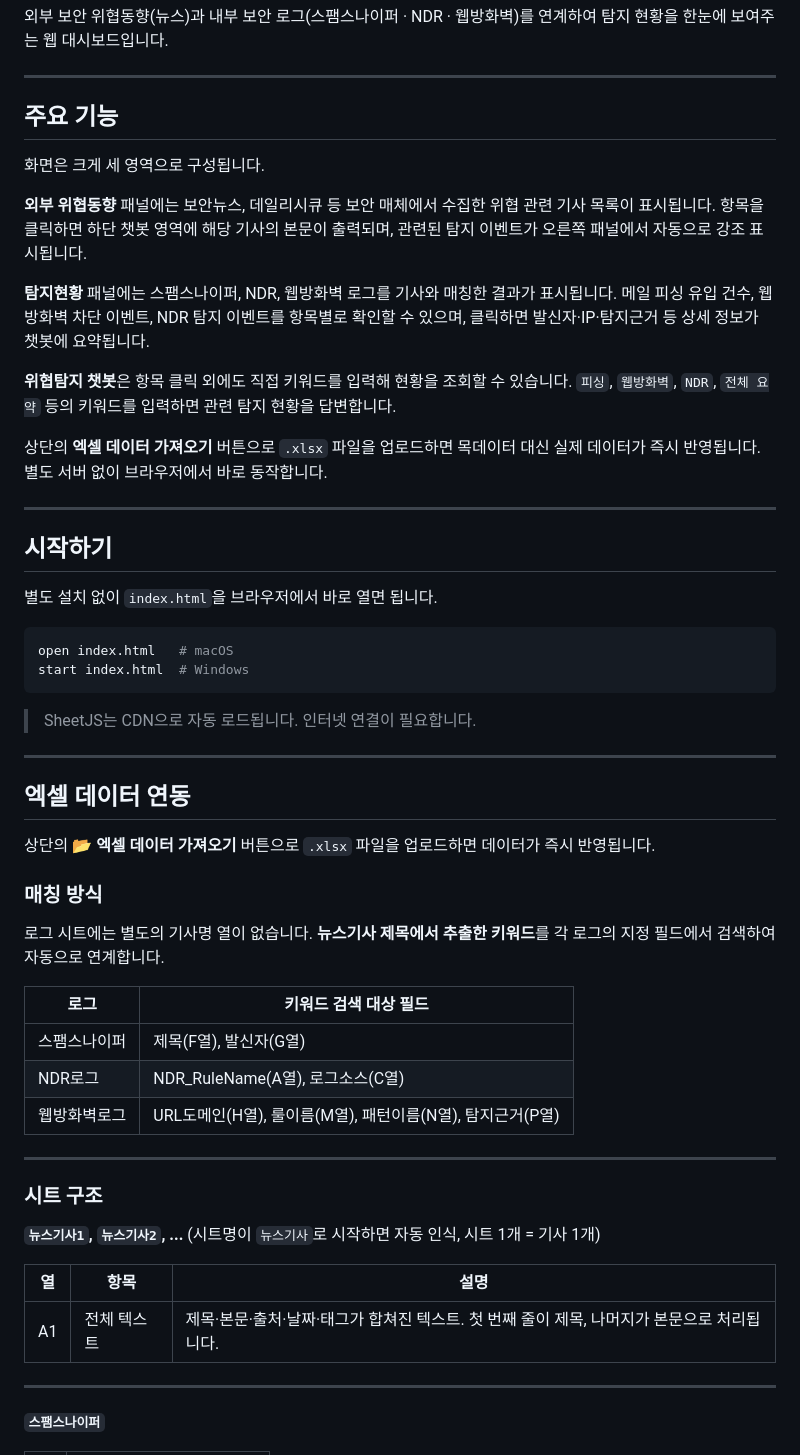
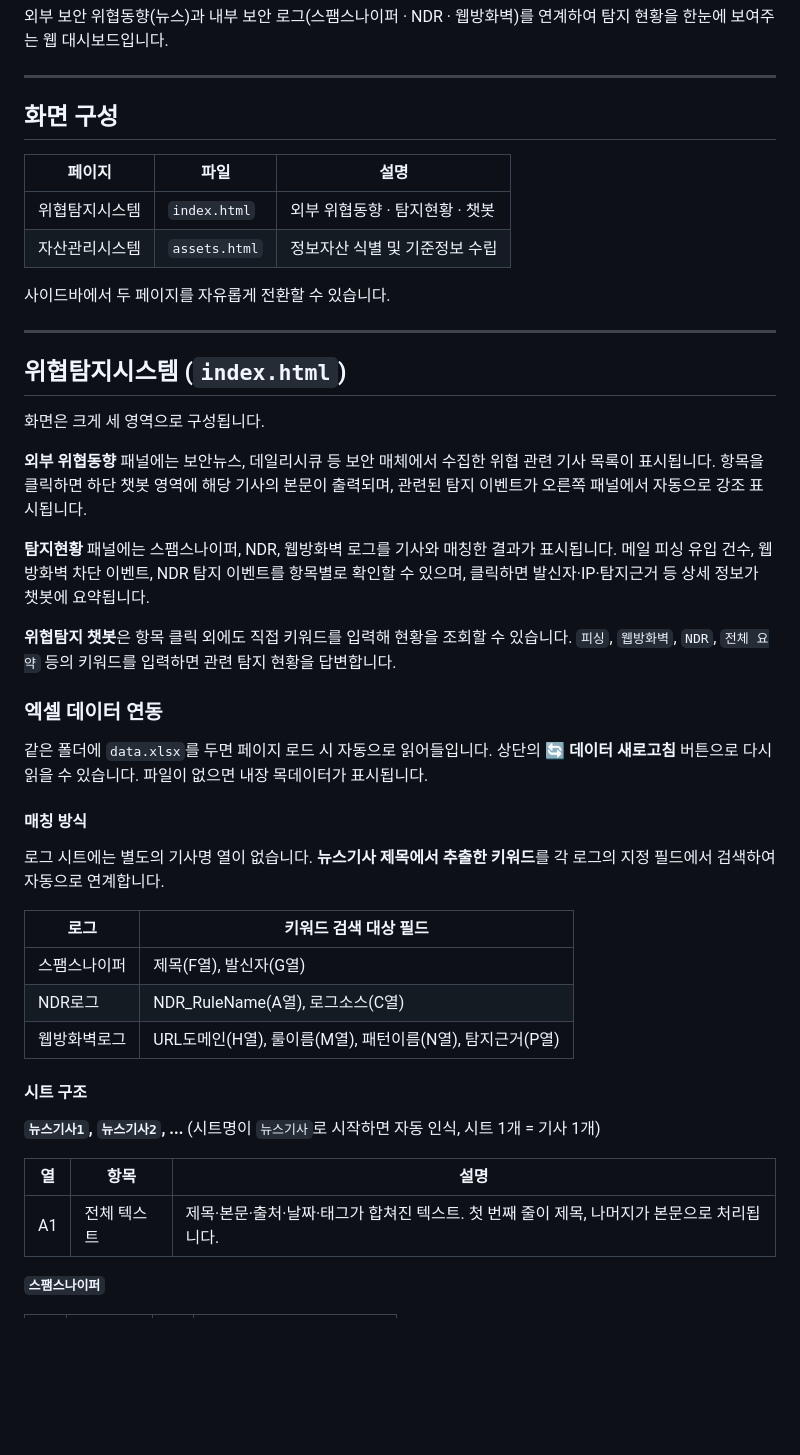
Before and after one commit to beomseockjeong/threat-trend-detection, a Markdown page: README.md, the part around one of its changes. Drawn GitHub-style; blank space fills up the shorter version.

````diff
--- a/README.md
+++ b/README.md
@@ -4,7 +4,18 @@
 
 ---
 
-## 주요 기능
+## 화면 구성
+
+| 페이지 | 파일 | 설명 |
+|--------|------|------|
+| 위협탐지시스템 | `index.html` | 외부 위협동향 · 탐지현황 · 챗봇 |
+| 자산관리시스템 | `assets.html` | 정보자산 식별 및 기준정보 수립 |
+
+사이드바에서 두 페이지를 자유롭게 전환할 수 있습니다.
+
+---
+
+## 위협탐지시스템 (`index.html`)
 
 화면은 크게 세 영역으로 구성됩니다.
 
@@ -14,28 +25,11 @@
 
 **위협탐지 챗봇**은 항목 클릭 외에도 직접 키워드를 입력해 현황을 조회할 수 있습니다. `피싱`, `웹방화벽`, `NDR`, `전체 요약` 등의 키워드를 입력하면 관련 탐지 현황을 답변합니다.
 
-상단의 **엑셀 데이터 가져오기** 버튼으로 `.xlsx` 파일을 업로드하면 목데이터 대신 실제 데이터가 즉시 반영됩니다. 별도 서버 없이 브라우저에서 바로 동작합니다.
+### 엑셀 데이터 연동
 
----
+같은 폴더에 `data.xlsx`를 두면 페이지 로드 시 자동으로 읽어들입니다. 상단의 **🔄 데이터 새로고침** 버튼으로 다시 읽을 수 있습니다. 파일이 없으면 내장 목데이터가 표시됩니다.
 
-## 시작하기
-
-별도 설치 없이 `index.html`을 브라우저에서 바로 열면 됩니다.
-
-```bash
-open index.html   # macOS
-start index.html  # Windows
-```
-
-> SheetJS는 CDN으로 자동 로드됩니다. 인터넷 연결이 필요합니다.
-
----
-
-## 엑셀 데이터 연동
-
-상단의 **📂 엑셀 데이터 가져오기** 버튼으로 `.xlsx` 파일을 업로드하면 데이터가 즉시 반영됩니다.
-
-### 매칭 방식
+#### 매칭 방식
 
 로그 시트에는 별도의 기사명 열이 없습니다. **뉴스기사 제목에서 추출한 키워드**를 각 로그의 지정 필드에서 검색하여 자동으로 연계합니다.
 
@@ -45,9 +39,7 @@ start index.html  # Windows
 | NDR로그 | NDR_RuleName(A열), 로그소스(C열) |
 | 웹방화벽로그 | URL도메인(H열), 룰이름(M열), 패턴이름(N열), 탐지근거(P열) |
 
----
-
-### 시트 구조
+#### 시트 구조
 
 **`뉴스기사1`, `뉴스기사2`, ...** (시트명이 `뉴스기사`로 시작하면 자동 인식, 시트 1개 = 기사 1개)
 
@@ -55,7 +47,5 @@ start index.html  # Windows
 |----|------|------|
 | A1 | 전체 텍스트 | 제목·본문·출처·날짜·태그가 합쳐진 텍스트. 첫 번째 줄이 제목, 나머지가 본문으로 처리됩니다. |
 
----
-
 **`스팸스나이퍼`**
 
````
Also changed, not shown: other parts of README.md (+106 -60 lines).
